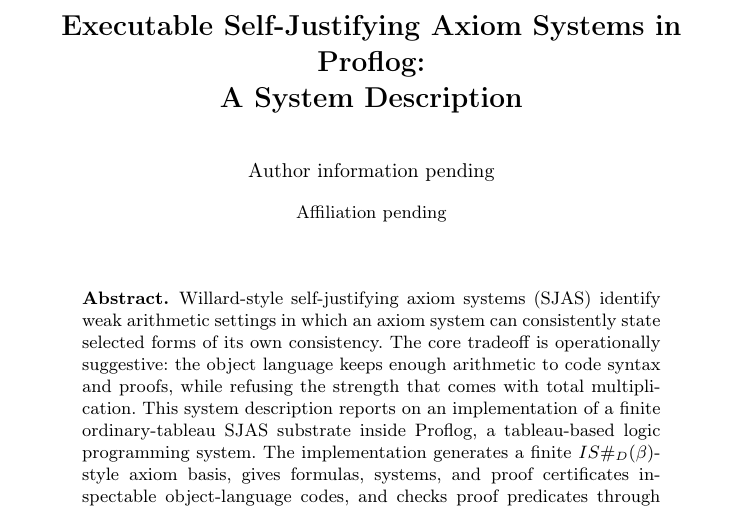
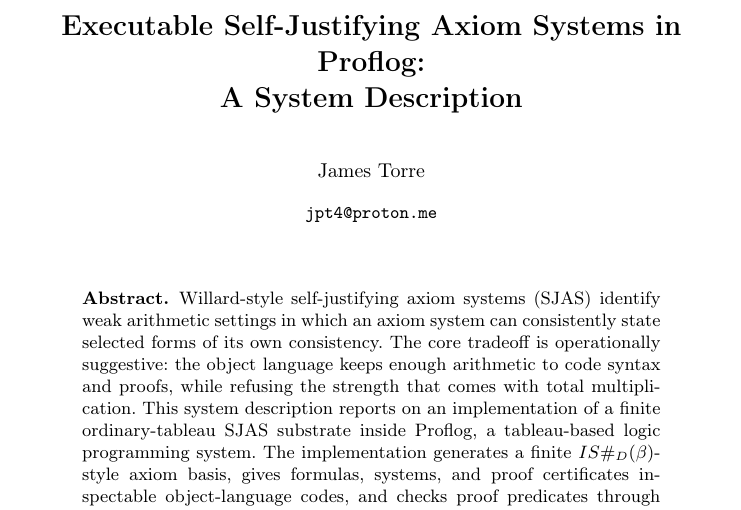
Before and after one commit to distribution-artifacts/lopstr-ppdp26, a LaTeX paper (paper.tex): part of page 1 of 6, cut so that both start at the same text. Compiled offline with pdfLaTeX.

Commit message:
Fill submission author metadata

```diff
--- a/paper.tex
+++ b/paper.tex
@@ -6,9 +6,9 @@
 \title{Executable Self-Justifying Axiom Systems in Proflog:\\A System Description}
 \titlerunning{Executable SJAS in Proflog}
 
-\author{Author information pending}
-\authorrunning{Author information pending}
-\institute{Affiliation pending}
+\author{James Torre}
+\authorrunning{J. Torre}
+\institute{\email{jpt4@proton.me}}
 
 \begin{document}
 \maketitle
```
Also changed, not shown: LOG.md (+3 -0 lines), slides.tex (+2 -2 lines), paper.pdf, slides.pdf.
